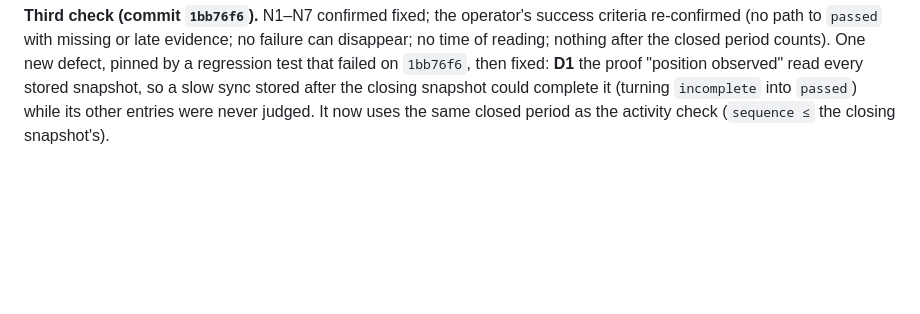
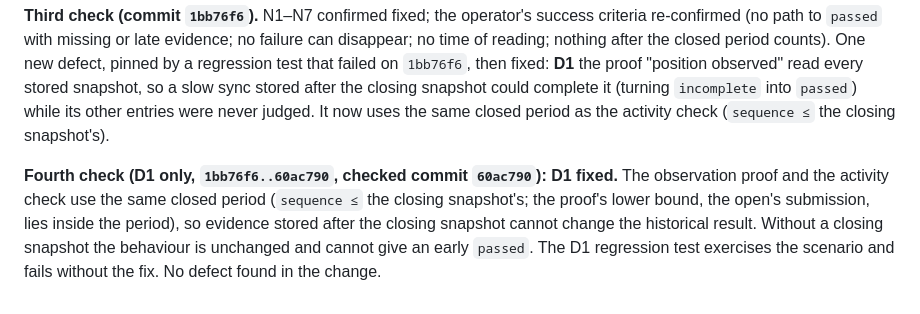
Before and after one commit to vorburgerlucp-svg/Trading, a Markdown page: docs/O22_ETORO_DEMO_TRADING_E2E_V1.md, the part around the change. GitHub-like rendering; blank space fills up the shorter version.

Commit message:
O22 docs: D1 confirmed fixed by the D1-only review check of 60ac790
Co-Authored-By: Claude Opus 5.5 <noreply@anthropic.com>

```diff
--- a/docs/O22_ETORO_DEMO_TRADING_E2E_V1.md
+++ b/docs/O22_ETORO_DEMO_TRADING_E2E_V1.md
@@ -721,3 +721,5 @@ While aligning the tests, one more defect of the corrected verdict was found and
 | N7 | Attribution compares two processes' clocks | Operating rule: one machine, one clock |
 
 **Third check (commit `1bb76f6`).** N1–N7 confirmed fixed; the operator's success criteria re-confirmed (no path to `passed` with missing or late evidence; no failure can disappear; no time of reading; nothing after the closed period counts). One new defect, pinned by a regression test that failed on `1bb76f6`, then fixed: **D1** the proof "position observed" read every stored snapshot, so a slow sync stored after the closing snapshot could complete it (turning `incomplete` into `passed`) while its other entries were never judged. It now uses the same closed period as the activity check (`sequence ≤` the closing snapshot's).
+
+**Fourth check (D1 only, `1bb76f6..60ac790`, checked commit `60ac790`): D1 fixed.** The observation proof and the activity check use the same closed period (`sequence ≤` the closing snapshot's; the proof's lower bound, the open's submission, lies inside the period), so evidence stored after the closing snapshot cannot change the historical result. Without a closing snapshot the behaviour is unchanged and cannot give an early `passed`. The D1 regression test exercises the scenario and fails without the fix. No defect found in the change.
```
